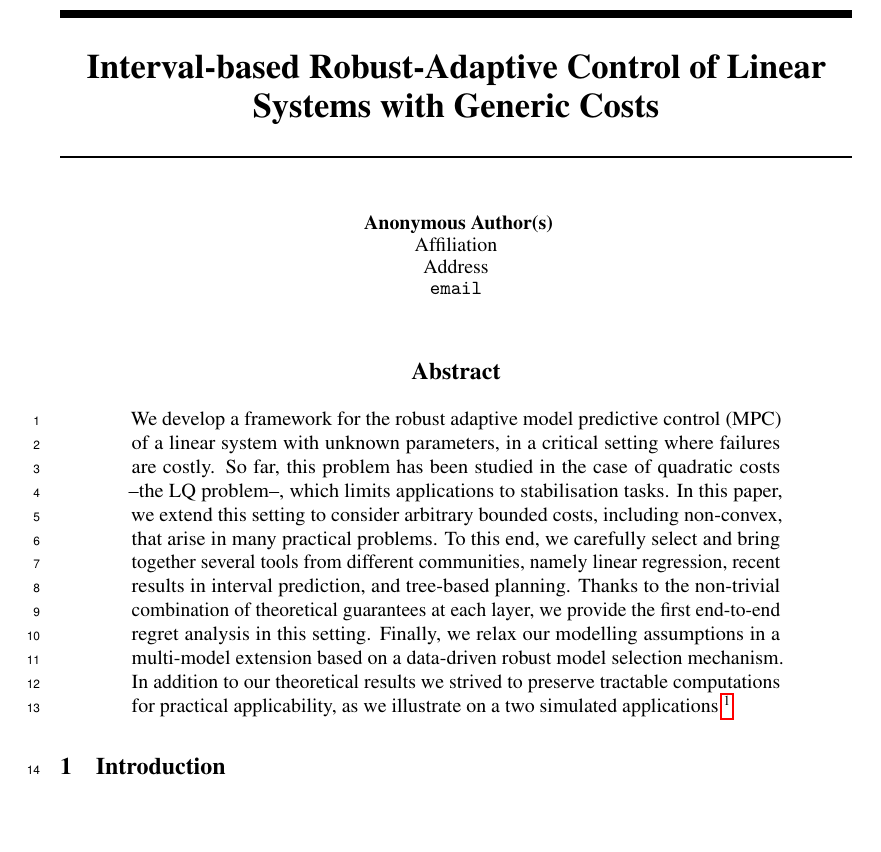
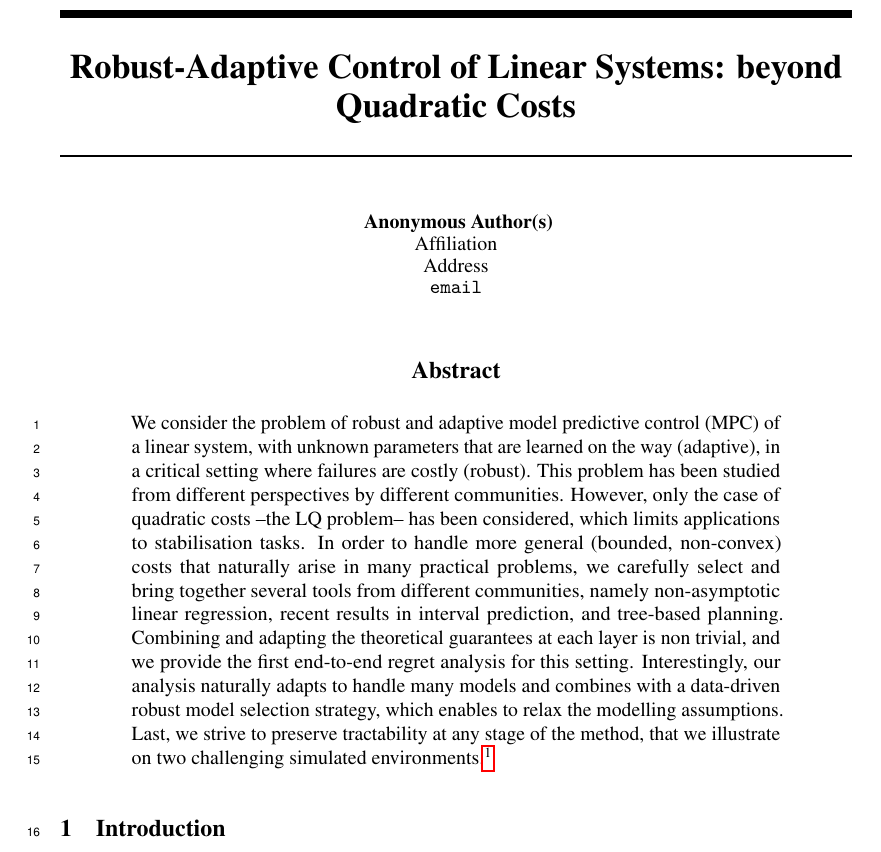
Before and after one commit to eleurent/robust-beyond-quadratic, a LaTeX paper (main.tex): part of page 1 of 23, cut so that both start at the same text, the shorter picture padded with empty space. Compiled offline with pdfLaTeX.

Commit message:
Update title and abstract

```diff
--- a/main.tex
+++ b/main.tex
@@ -49,7 +49,7 @@
 
 
 
-\title{Interval-based Robust-Adaptive Control of Linear Systems with Generic Costs}
+\title{Robust-Adaptive Control of Linear Systems: beyond Quadratic Costs}
 
 % The \author macro works with any number of authors. There are two commands
 % used to separate the names and addresses of multiple authors: \And and \AND.
@@ -95,7 +95,13 @@
 \maketitle
 
 \begin{abstract}
-We develop a framework for the robust adaptive model predictive control (MPC) of a linear system with unknown parameters, in a critical setting where failures are costly. So far, this problem has been studied in the case of quadratic costs --the LQ problem--, which limits applications to stabilisation tasks. In this paper, we extend this setting to consider arbitrary bounded costs, including non-convex, that arise in many practical problems. To this end, we carefully select and bring together several tools from different communities, namely linear regression, recent results in interval prediction, and tree-based planning. Thanks to the non-trivial combination of theoretical guarantees at each layer, we provide the first end-to-end regret analysis in this setting. Finally, we relax our modelling assumptions in a multi-model extension based on a data-driven robust model selection mechanism. In addition to our theoretical results we strived to preserve tractable computations for practical applicability, as we illustrate on a two simulated applications.\footnote{Source code and videos are available in the Supplementary Material.}
+%We develop a framework for the robust adaptive model predictive control (MPC) of a linear system with unknown parameters, in a critical setting where failures are costly. So far, this problem has been studied in the case of quadratic costs --the LQ problem--, which limits applications to stabilisation tasks. In this paper, we extend this setting to consider arbitrary bounded costs, including non-convex, that arise in many practical problems. To this end, we carefully select and bring together several tools from different communities, namely linear regression, recent results in interval prediction, and tree-based planning. Thanks to the non-trivial combination of theoretical guarantees at each layer, we provide the first end-to-end regret analysis in this setting. Finally, we relax our modelling assumptions in a multi-model extension based on a data-driven robust model selection mechanism. In addition to our theoretical results we strived to preserve tractable computations for practical applicability, as we illustrate on a two simulated applications.
+We consider the problem of robust and adaptive model predictive control (MPC) of a linear system, with unknown parameters that are learned on the way (adaptive), in a critical setting where failures are costly (robust).
+This problem has been studied from different perspectives by different communities. However, only the case of quadratic costs --the LQ problem-- has been considered, which limits applications to stabilisation tasks. In order to handle more general (bounded, non-convex) costs that naturally arise in many practical problems,
+we carefully select and bring together several tools from different communities, namely non-asymptotic linear regression, recent results in interval prediction, and tree-based planning.
+Combining and adapting the theoretical guarantees at each layer is non trivial, and we provide the first end-to-end regret analysis for this setting.
+Interestingly, our analysis naturally adapts to handle many models and combines with a data-driven robust model selection strategy, which enables to relax the modelling assumptions.
+Last, we strive to preserve tractability at any stage of the method, that we illustrate on two challenging simulated environments.\footnote{Source code and videos are available in the Supplementary Material.}
 \end{abstract}
 
 
```
